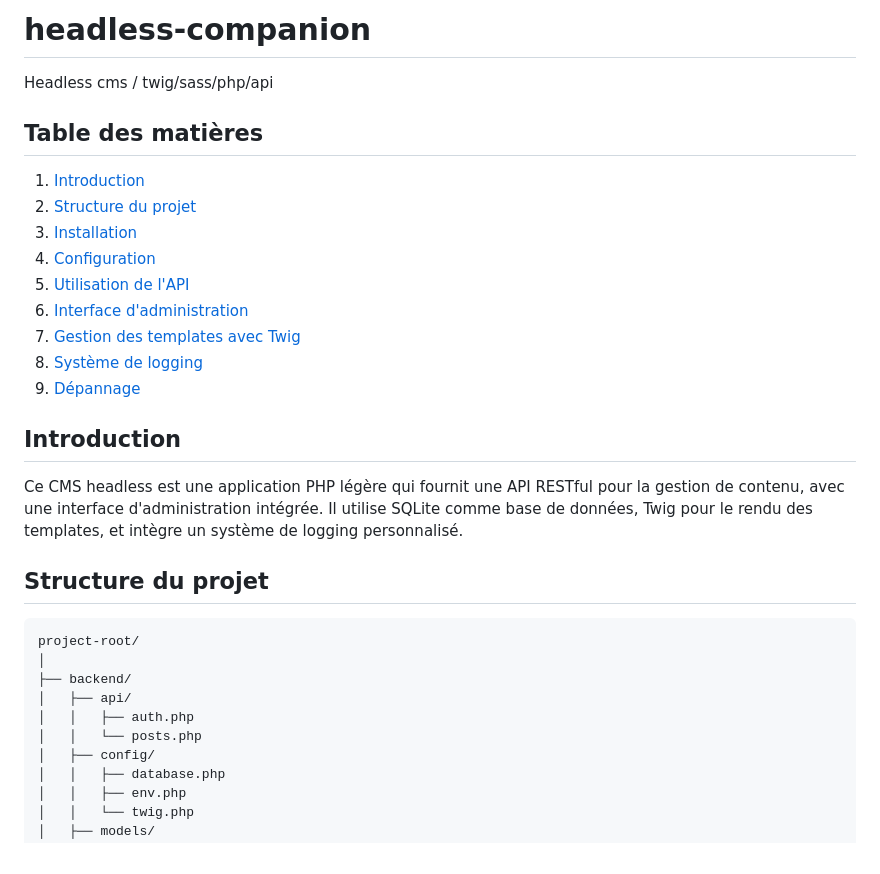
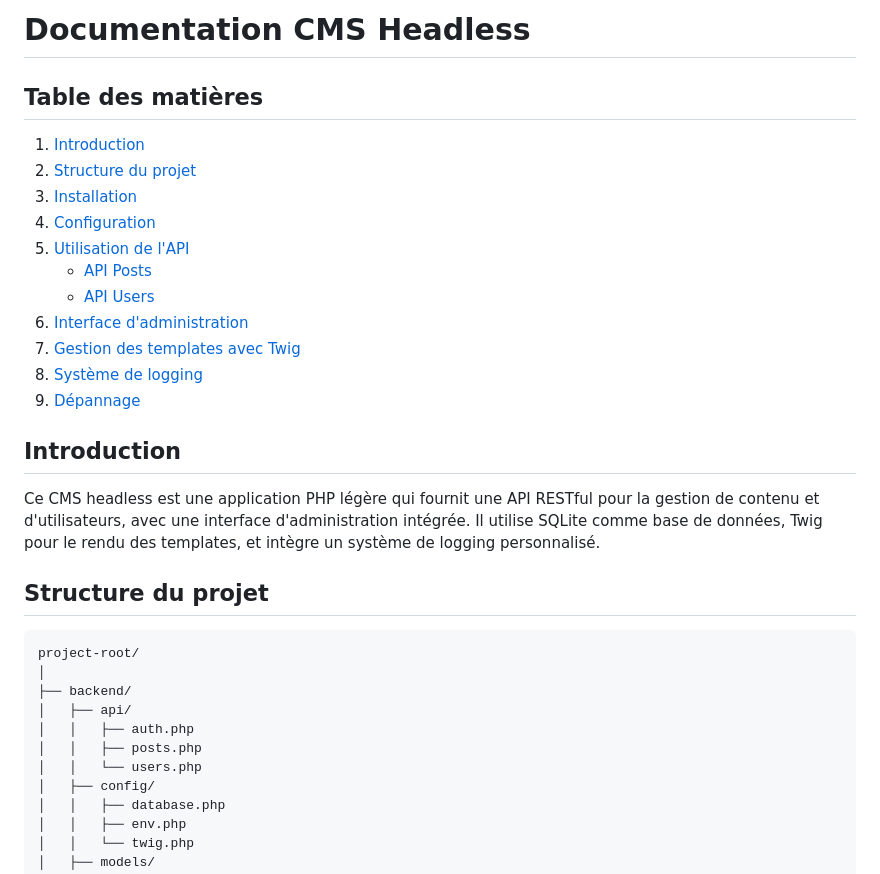
Before and after one commit to xavier-egoneau/headless-companion, a Markdown page: README.md, the part around one of its changes. GitHub-like rendering.

```diff
--- a/README.md
+++ b/README.md
@@ -1,5 +1,4 @@
-# headless-companion
-Headless cms / twig/sass/php/api
+# Documentation CMS Headless
 
 ## Table des matières
 
@@ -8,6 +7,8 @@ Headless cms / twig/sass/php/api
 3. [Installation](#installation)
 4. [Configuration](#configuration)
 5. [Utilisation de l'API](#utilisation-de-lapi)
+   - [API Posts](#api-posts)
+   - [API Users](#api-users)
 6. [Interface d'administration](#interface-dadministration)
 7. [Gestion des templates avec Twig](#gestion-des-templates-avec-twig)
 8. [Système de logging](#système-de-logging)
@@ -15,7 +16,7 @@ Headless cms / twig/sass/php/api
 
 ## Introduction
 
-Ce CMS headless est une application PHP légère qui fournit une API RESTful pour la gestion de contenu, avec une interface d'administration intégrée. Il utilise SQLite comme base de données, Twig pour le rendu des templates, et intègre un système de logging personnalisé.
+Ce CMS headless est une application PHP légère qui fournit une API RESTful pour la gestion de contenu et d'utilisateurs, avec une interface d'administration intégrée. Il utilise SQLite comme base de données, Twig pour le rendu des templates, et intègre un système de logging personnalisé.
 
 ## Structure du projet
 
@@ -25,7 +26,8 @@ project-root/
 ├── backend/
 │   ├── api/
 │   │   ├── auth.php
-│   │   └── posts.php
+│   │   ├── posts.php
+│   │   └── users.php
 │   ├── config/
 │   │   ├── database.php
 │   │   ├── env.php
```
Also changed, not shown: other parts of README.md (+35 -4 lines).
